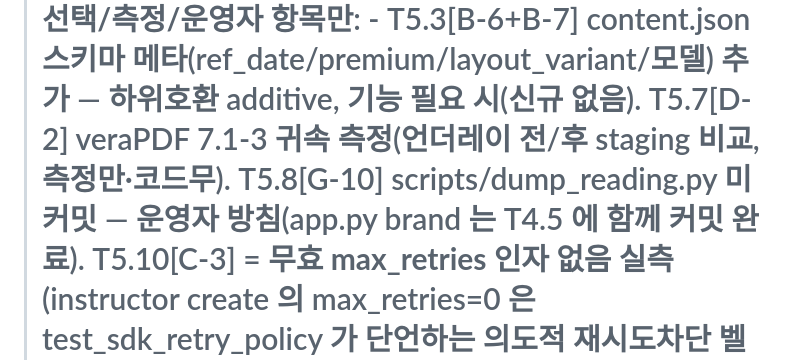
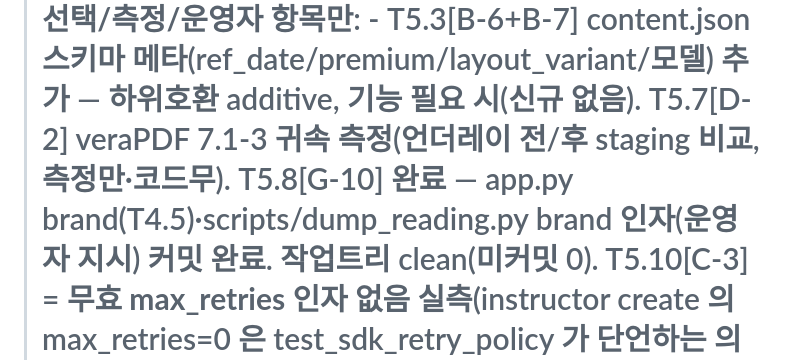
Before and after one commit to soso4877-collab/TEST-PROJECT, a Markdown page: sajugen/STATE.md, the part around the change. Rendered like a GitHub page.

Commit message:
docs(sajugen): T5.8 G-10 완료 반영(작업트리 clean)
Co-Authored-By: Claude Opus 4.8 (1M context) <noreply@anthropic.com>

```diff
--- a/sajugen/STATE.md
+++ b/sajugen/STATE.md
@@ -6,7 +6,8 @@
 >     전수감사 후속) 핵심 전부 소진. ★ 남은 것 = **선택/측정/운영자 항목만**:
 >     - T5.3[B-6+B-7] content.json 스키마 메타(ref_date/premium/layout_variant/모델) 추가 — 하위호환 additive,
 >       기능 필요 시(신규 없음). T5.7[D-2] veraPDF 7.1-3 귀속 측정(언더레이 전/후 staging 비교, 측정만·코드무).
->       T5.8[G-10] scripts/dump_reading.py 미커밋 — 운영자 방침(app.py brand 는 T4.5 에 함께 커밋 완료).
+>       T5.8[G-10] **완료** — app.py brand(T4.5)·scripts/dump_reading.py brand 인자(운영자 지시) 커밋 완료.
+>         작업트리 clean(미커밋 0).
 >       T5.10[C-3] = **무효 max_retries 인자 없음 실측**(instructor create 의 max_retries=0 은 test_sdk_retry_policy
 >       가 단언하는 의도적 재시도차단 벨트, 제거 시 테스트 파괴 — 제거 대상 아님). 모델 업그레이드=톤 A/B 없이 금지.
 >   [Phase 4 T4.5 완료 2026-07-03, 커밋 `83467a2`] /generate 구형경로 PII 제거(E-1) + G-10 brand 필수검증.
```
